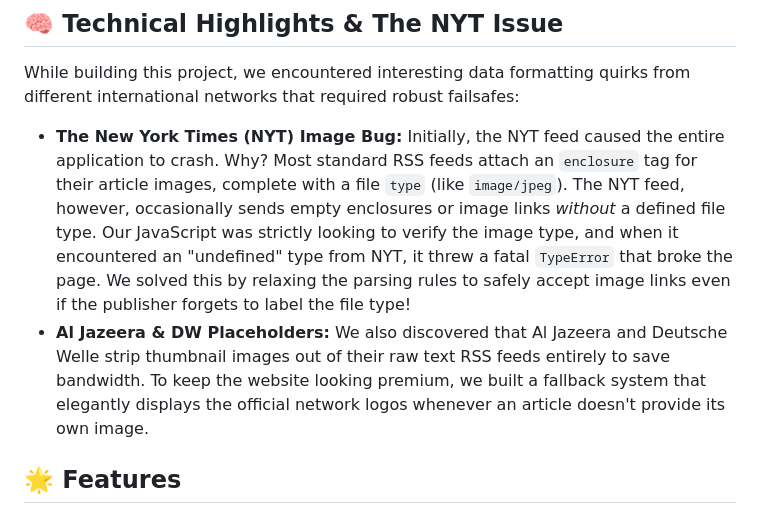
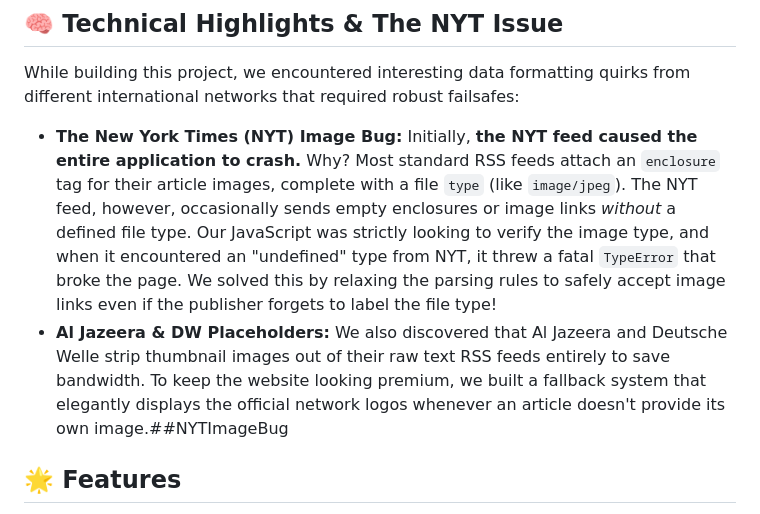
Before and after one commit to RUKENZILAN/Antigravity-Global-Dispatch-News-Aggregator, a Markdown page: README.md, the part around the change. Rendered like a GitHub page.

```diff
--- a/README.md
+++ b/README.md
@@ -7,8 +7,8 @@ The site automatically polls live RSS feeds from the BBC, CNN, El Mundo, The New
 ## 🧠 Technical Highlights & The NYT Issue
 While building this project, we encountered interesting data formatting quirks from different international networks that required robust failsafes:
 
-- **The New York Times (NYT) Image Bug:** Initially, the NYT feed caused the entire application to crash. Why? Most standard RSS feeds attach an `enclosure` tag for their article images, complete with a file `type` (like `image/jpeg`). The NYT feed, however, occasionally sends empty enclosures or image links *without* a defined file type. Our JavaScript was strictly looking to verify the image type, and when it encountered an "undefined" type from NYT, it threw a fatal `TypeError` that broke the page. We solved this by relaxing the parsing rules to safely accept image links even if the publisher forgets to label the file type!
-- **Al Jazeera & DW Placeholders:** We also discovered that Al Jazeera and Deutsche Welle strip thumbnail images out of their raw text RSS feeds entirely to save bandwidth. To keep the website looking premium, we built a fallback system that elegantly displays the official network logos whenever an article doesn't provide its own image.
+- **The New York Times (NYT) Image Bug:** Initially, **the NYT feed caused the entire application to crash.** Why? Most standard RSS feeds attach an `enclosure` tag for their article images, complete with a file `type` (like `image/jpeg`). The NYT feed, however, occasionally sends empty enclosures or image links *without* a defined file type. Our JavaScript was strictly looking to verify the image type, and when it encountered an "undefined" type from NYT, it threw a fatal `TypeError` that broke the page. We solved this by relaxing the parsing rules to safely accept image links even if the publisher forgets to label the file type!
+- **Al Jazeera & DW Placeholders:** We also discovered that Al Jazeera and Deutsche Welle strip thumbnail images out of their raw text RSS feeds entirely to save bandwidth. To keep the website looking premium, we built a fallback system that elegantly displays the official network logos whenever an article doesn't provide its own image.##NYTImageBug
 
 ## 🌟 Features
 - **Live Updating**: Automatically refreshes and fetches the latest articles every 60 seconds without needing to reload the page.
```
